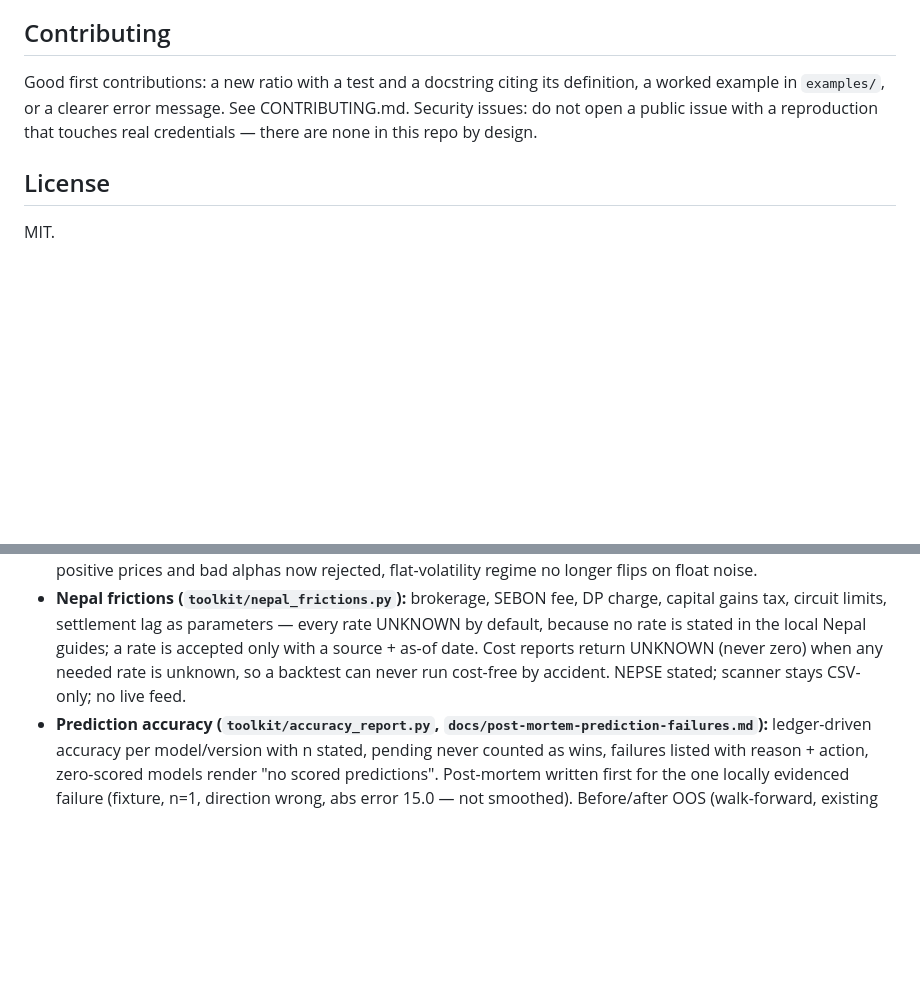
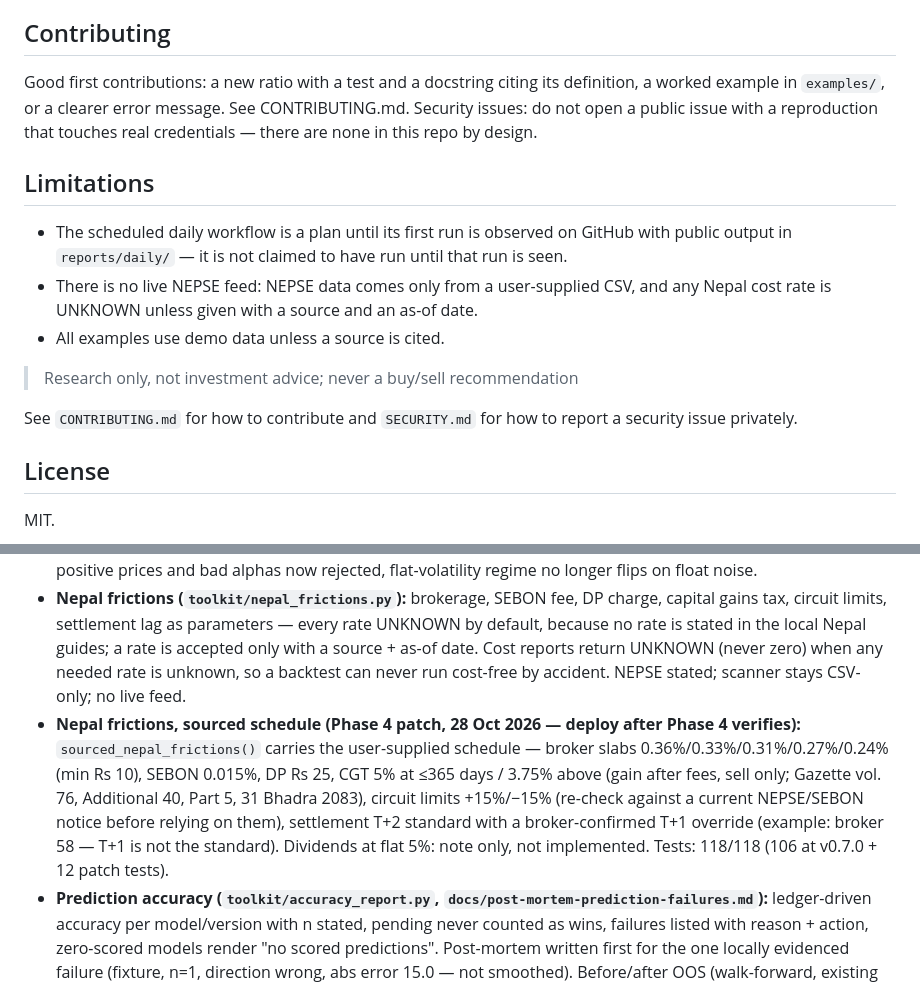
Before and after one commit to ShirjanKhadka1/investment-analyst-toolkit, a Markdown page: README.md, 2 parts joined by grey strips. Rendered like a GitHub page; blank space fills up the shorter version.

Commit message:
Update README.md (Phase 4 patch bullet, 118/118)

```diff
--- a/README.md
+++ b/README.md
@@ -91,6 +91,21 @@ definition, a worked example in `examples/`, or a clearer error message.
 See CONTRIBUTING.md. Security issues: do not open a public issue with a
 reproduction that touches real credentials — there are none in this repo by design.
 
+## Limitations
+
+- The scheduled daily workflow is a plan until its first run is observed
+  on GitHub with public output in `reports/daily/` — it is not claimed
+  to have run until that run is seen.
+- There is no live NEPSE feed: NEPSE data comes only from a user-supplied
+  CSV, and any Nepal cost rate is UNKNOWN unless given with a source and
+  an as-of date.
+- All examples use demo data unless a source is cited.
+
+> Research only, not investment advice; never a buy/sell recommendation
+
+See `CONTRIBUTING.md` for how to contribute and `SECURITY.md` for how to
+report a security issue privately.
+
 ## License
 
 MIT.
@@ -131,6 +146,7 @@ Or in Python: `autonomous.run_loop({"symbols": [...], "interval_seconds": 86400}
 ## v0.7.0 — Phase 4: engines + prediction accuracy
 - **Engine validation:** every toolkit formula audited against a named reference (Black–Scholes–Merton 1973 + put-call parity, Gordon 1959, Markowitz portfolio variance, Sharpe 1966/1994, Sortino, historical CVaR, DuPont identity, exact GBM discretisation, walk-forward evaluation). Correct formulas left unchanged; genuine bugs proven by failing cases first, then fixed: `options.greeks` and Monte Carlo silently returned put values for an unknown kind (now raise `ValueError`), negative trade costs added money in backtests (now rejected), non-positive prices and bad alphas now rejected, flat-volatility regime no longer flips on float noise.
 - **Nepal frictions (`toolkit/nepal_frictions.py`):** brokerage, SEBON fee, DP charge, capital gains tax, circuit limits, settlement lag as parameters — every rate UNKNOWN by default, because no rate is stated in the local Nepal guides; a rate is accepted only with a source + as-of date. Cost reports return UNKNOWN (never zero) when any needed rate is unknown, so a backtest can never run cost-free by accident. NEPSE stated; scanner stays CSV-only; no live feed.
+- **Nepal frictions, sourced schedule (Phase 4 patch, 28 Oct 2026 — deploy after Phase 4 verifies):** `sourced_nepal_frictions()` carries the user-supplied schedule — broker slabs 0.36%/0.33%/0.31%/0.27%/0.24% (min Rs 10), SEBON 0.015%, DP Rs 25, CGT 5% at ≤365 days / 3.75% above (gain after fees, sell only; Gazette vol. 76, Additional 40, Part 5, 31 Bhadra 2083), circuit limits +15%/−15% (re-check against a current NEPSE/SEBON notice before relying on them), settlement T+2 standard with a broker-confirmed T+1 override (example: broker 58 — T+1 is not the standard). Dividends at flat 5%: note only, not implemented. Tests: 118/118 (106 at v0.7.0 + 12 patch tests).
 - **Prediction accuracy (`toolkit/accuracy_report.py`, `docs/post-mortem-prediction-failures.md`):** ledger-driven accuracy per model/version with n stated, pending never counted as wins, failures listed with reason + action, zero-scored models render "no scored predictions". Post-mortem written first for the one locally evidenced failure (fixture, n=1, direction wrong, abs error 15.0 — not smoothed). Before/after OOS (walk-forward, existing models, `predictive.py` unchanged): level-shift fixture naive wins (MAE 3.33 vs 10.0/11.06/14.66, `beats_naive: False`); trending fixture linear_trend genuinely wins (MAE 0.0 vs naive 2.0). Two scratch candidates lost to naive and were NOT adopted. No model change shipped that fails the naive test.
 - Tests: 106/106 passed (66 at v0.6.0 + 5 accuracy-report + 35 engine-validation tests), verified 28 Oct 2026 in a fresh venv.
 
```
